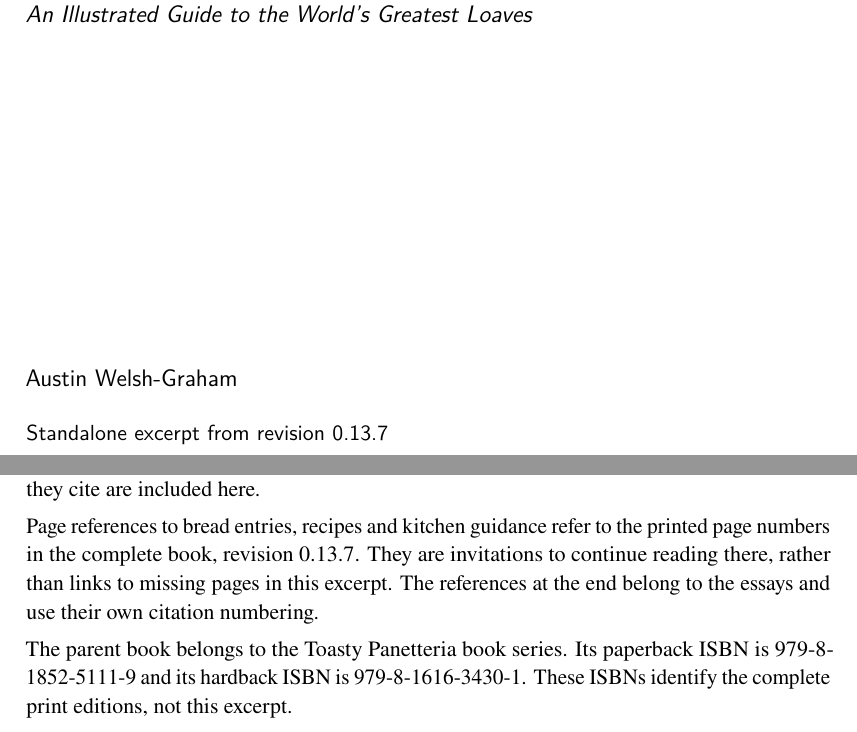
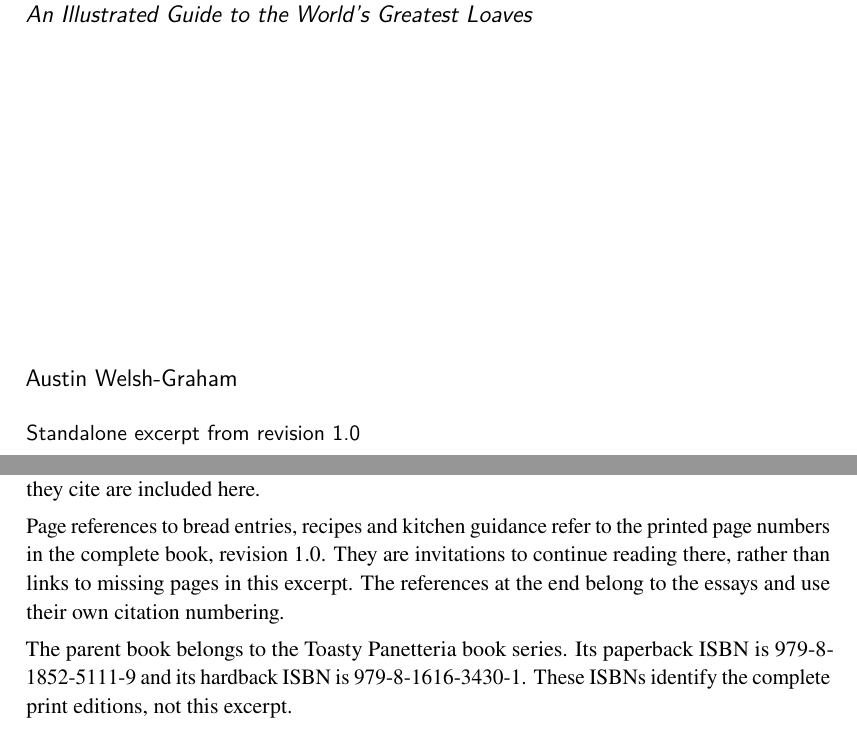
Before and after one commit to AustinATTS/the-toasty-book-of-bread, a LaTeX book (connections-excerpt.tex, which reads panetteria.sty): two parts of pages 1 and 2 of 30, joined at a grey line, cut so that both start at the same text. Compiled offline with LuaLaTeX; a missing font is replaced by an installed copy or a similar font.

Commit message:
Update(Version 1.0): Update the files to be at version 1.0 for the main release.

```diff
--- a/connections-excerpt.tex
+++ b/connections-excerpt.tex
@@ -1,6 +1,6 @@
 \documentclass[11pt,oneside,openany]{book}
 \usepackage{panetteria}
-\hypersetup{pdftitle={Connections: neighbouring differences, distant likenesses},pdfsubject={Standalone Connections excerpt from The Toasty Book of Bread, revision 0.13.7}}
+\hypersetup{pdftitle={Connections: neighbouring differences, distant likenesses},pdfsubject={Standalone Connections excerpt from The Toasty Book of Bread, revision 1.0}}
 \begin{document}
 \frontmatter
 \atlasbooktrue
@@ -18,7 +18,7 @@
 \vfill
 {\sffamily\large Austin Welsh-Graham\par}
 \vspace{3mm}
-{\sffamily Standalone excerpt from revision 0.13.7\par}
+{\sffamily Standalone excerpt from revision 1.0\par}
 \end{titlepage}
 \thispagestyle{empty}
 \textbf{Connections: neighbouring differences, distant likenesses}
@@ -40,7 +40,7 @@ Author ORCID: \url{https://orcid.org/0009-0001-2941-9329}\\
 \section*{About this excerpt}
 This publication shares the Connections opening and six essays from \emph{The Toasty Book of Bread: An Illustrated Guide to the World's Greatest Loaves}. The regional bread entries and recipes remain in the complete book. The essays' comparative illustrations and all sources they cite are included here.
 
-Page references to bread entries, recipes and kitchen guidance refer to the printed page numbers in the complete book, revision 0.13.7. They are invitations to continue reading there, rather than links to missing pages in this excerpt. The references at the end belong to the essays and use their own citation numbering.
+Page references to bread entries, recipes and kitchen guidance refer to the printed page numbers in the complete book, revision 1.0. They are invitations to continue reading there, rather than links to missing pages in this excerpt. The references at the end belong to the essays and use their own citation numbering.
 
 The parent book belongs to the Toasty Panetteria book series. Its paperback ISBN is 979-8-1852-5111-9 and its hardback ISBN is 979-8-1616-3430-1. These ISBNs identify the complete print editions, not this excerpt.
 \clearpage
--- a/panetteria.sty
+++ b/panetteria.sty
@@ -82,7 +82,7 @@
 
 \input{art/redrawn-assets.tex}
 
-\hypersetup{pdfsubject={Production revision 0.13.7}}
+\hypersetup{pdfsubject={Production revision 1.0}}
 
 \arrayrulecolor{Crust!65!white}
 \AtBeginEnvironment{longtable}{\rowcolors{2}{Cream}{white}}
```
Also changed, not shown: excerpt/excerpt-citation.bib (+1 -1 lines), README.md, 3 other files.
